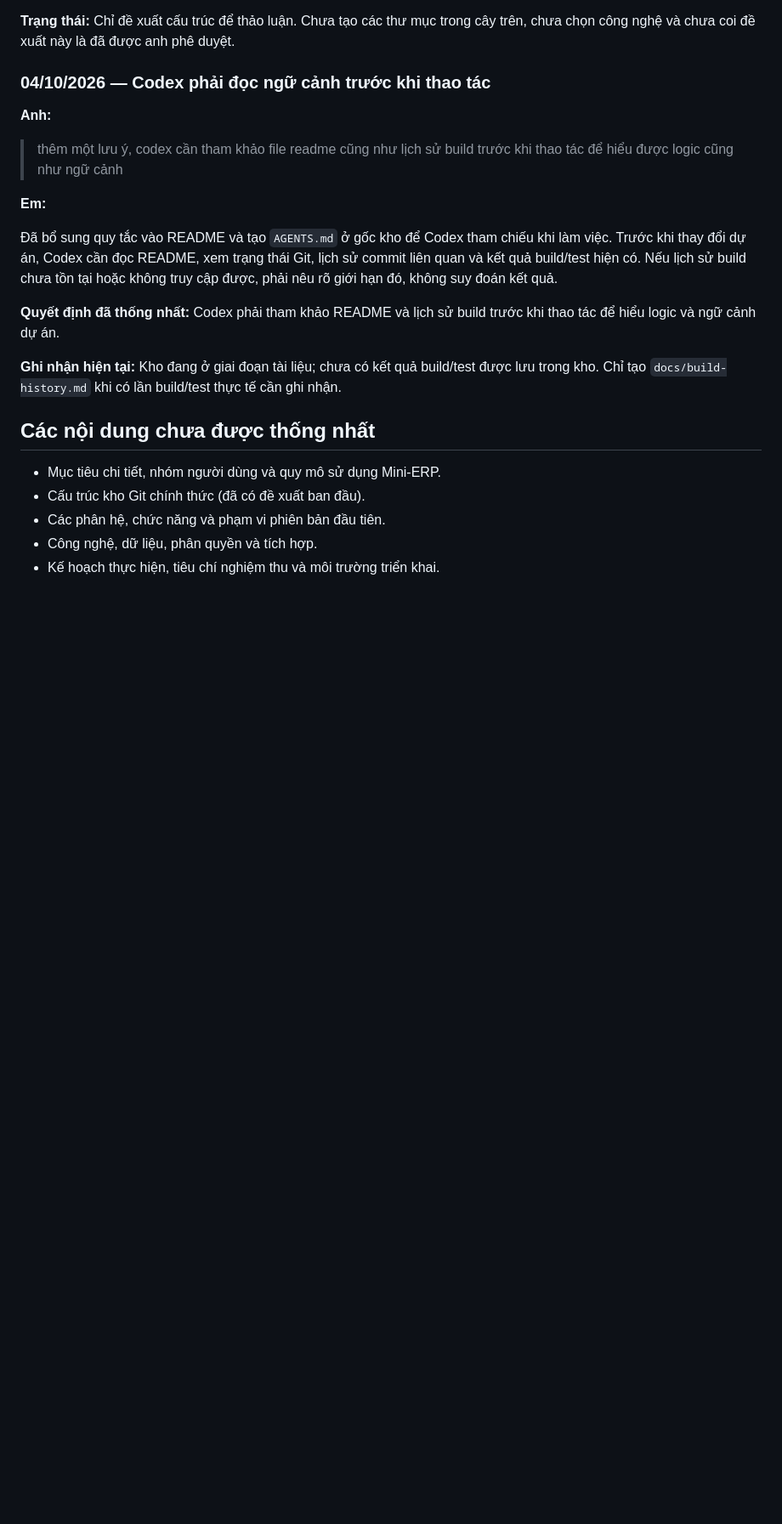
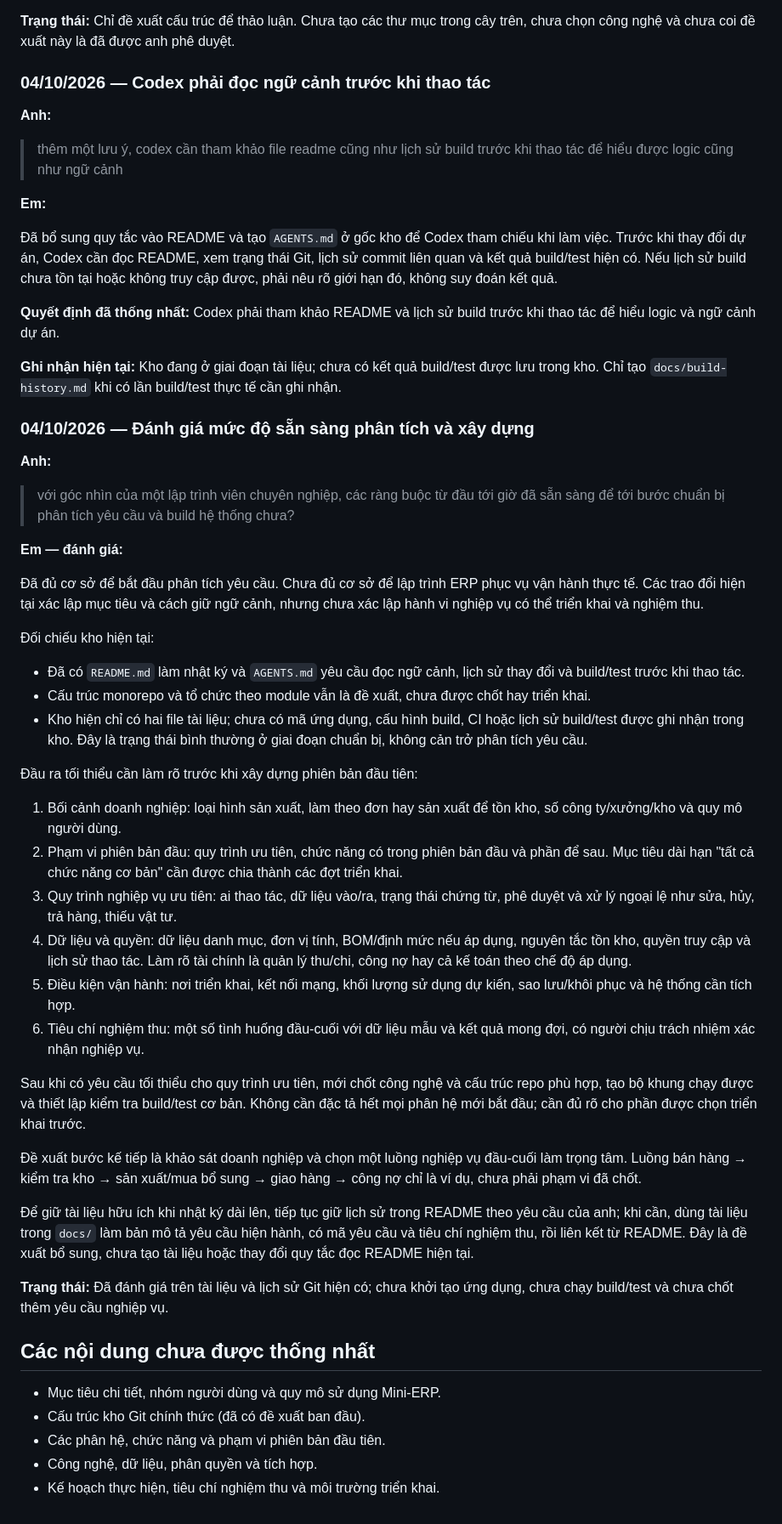
Before and after one commit to vuhutfami-droid/Mini-ERP, a Markdown page: README.md, the part around the change. Shown at 85% size. Drawn GitHub-style; blank space fills up the shorter version.

Commit message:
docs: assess readiness for requirements analysis and implementation

```diff
--- a/README.md
+++ b/README.md
@@ -130,6 +130,39 @@ Các nguyên tắc để giữ kho gọn:
 
 **Ghi nhận hiện tại:** Kho đang ở giai đoạn tài liệu; chưa có kết quả build/test được lưu trong kho. Chỉ tạo `docs/build-history.md` khi có lần build/test thực tế cần ghi nhận.
 
+### 04/10/2026 — Đánh giá mức độ sẵn sàng phân tích và xây dựng
+
+**Anh:**
+
+> với góc nhìn của một lập trình viên chuyên nghiệp, các ràng buộc từ đầu tới giờ đã sẵn sàng để tới bước chuẩn bị phân tích yêu cầu và build hệ thống chưa?
+
+**Em — đánh giá:**
+
+Đã đủ cơ sở để bắt đầu phân tích yêu cầu. Chưa đủ cơ sở để lập trình ERP phục vụ vận hành thực tế. Các trao đổi hiện tại xác lập mục tiêu và cách giữ ngữ cảnh, nhưng chưa xác lập hành vi nghiệp vụ có thể triển khai và nghiệm thu.
+
+Đối chiếu kho hiện tại:
+
+- Đã có `README.md` làm nhật ký và `AGENTS.md` yêu cầu đọc ngữ cảnh, lịch sử thay đổi và build/test trước khi thao tác.
+- Cấu trúc monorepo và tổ chức theo module vẫn là đề xuất, chưa được chốt hay triển khai.
+- Kho hiện chỉ có hai file tài liệu; chưa có mã ứng dụng, cấu hình build, CI hoặc lịch sử build/test được ghi nhận trong kho. Đây là trạng thái bình thường ở giai đoạn chuẩn bị, không cản trở phân tích yêu cầu.
+
+Đầu ra tối thiểu cần làm rõ trước khi xây dựng phiên bản đầu tiên:
+
+1. Bối cảnh doanh nghiệp: loại hình sản xuất, làm theo đơn hay sản xuất để tồn kho, số công ty/xưởng/kho và quy mô người dùng.
+2. Phạm vi phiên bản đầu: quy trình ưu tiên, chức năng có trong phiên bản đầu và phần để sau. Mục tiêu dài hạn "tất cả chức năng cơ bản" cần được chia thành các đợt triển khai.
+3. Quy trình nghiệp vụ ưu tiên: ai thao tác, dữ liệu vào/ra, trạng thái chứng từ, phê duyệt và xử lý ngoại lệ như sửa, hủy, trả hàng, thiếu vật tư.
+4. Dữ liệu và quyền: dữ liệu danh mục, đơn vị tính, BOM/định mức nếu áp dụng, nguyên tắc tồn kho, quyền truy cập và lịch sử thao tác. Làm rõ tài chính là quản lý thu/chi, công nợ hay cả kế toán theo chế độ áp dụng.
+5. Điều kiện vận hành: nơi triển khai, kết nối mạng, khối lượng sử dụng dự kiến, sao lưu/khôi phục và hệ thống cần tích hợp.
+6. Tiêu chí nghiệm thu: một số tình huống đầu-cuối với dữ liệu mẫu và kết quả mong đợi, có người chịu trách nhiệm xác nhận nghiệp vụ.
+
+Sau khi có yêu cầu tối thiểu cho quy trình ưu tiên, mới chốt công nghệ và cấu trúc repo phù hợp, tạo bộ khung chạy được và thiết lập kiểm tra build/test cơ bản. Không cần đặc tả hết mọi phân hệ mới bắt đầu; cần đủ rõ cho phần được chọn triển khai trước.
+
+Đề xuất bước kế tiếp là khảo sát doanh nghiệp và chọn một luồng nghiệp vụ đầu-cuối làm trọng tâm. Luồng bán hàng → kiểm tra kho → sản xuất/mua bổ sung → giao hàng → công nợ chỉ là ví dụ, chưa phải phạm vi đã chốt.
+
+Để giữ tài liệu hữu ích khi nhật ký dài lên, tiếp tục giữ lịch sử trong README theo yêu cầu của anh; khi cần, dùng tài liệu trong `docs/` làm bản mô tả yêu cầu hiện hành, có mã yêu cầu và tiêu chí nghiệm thu, rồi liên kết từ README. Đây là đề xuất bổ sung, chưa tạo tài liệu hoặc thay đổi quy tắc đọc README hiện tại.
+
+**Trạng thái:** Đã đánh giá trên tài liệu và lịch sử Git hiện có; chưa khởi tạo ứng dụng, chưa chạy build/test và chưa chốt thêm yêu cầu nghiệp vụ.
+
 ## Các nội dung chưa được thống nhất
 
 - Mục tiêu chi tiết, nhóm người dùng và quy mô sử dụng Mini-ERP.
```
